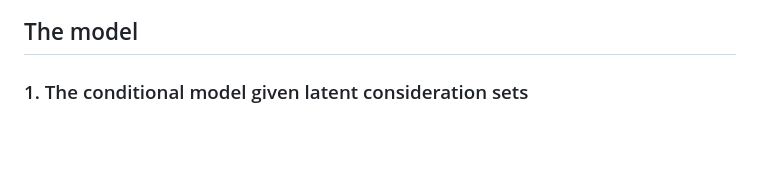
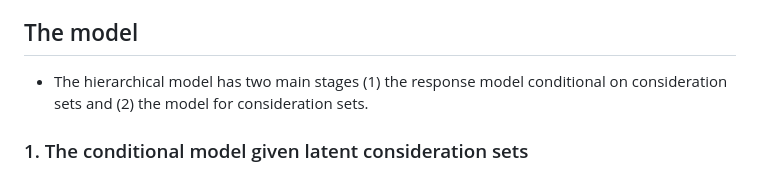
Before and after one commit to shimizu-mcmc/scalable_cs_vignette, a Markdown page: README.md, the part around the change. Rendered like a GitHub page; blank space fills up the shorter version.

```diff
--- a/README.md
+++ b/README.md
@@ -22,6 +22,7 @@ This vignette discusses the basics of the scalable estimation of consideration s
 - $dz$ = the number of covariates with random effects/slopes.
 
 ## The model
+* The hierarchical model has two main stages (1) the response model conditional on consideration sets and (2) the model for consideration sets.
 
 ### 1. The conditional model given latent consideration sets
 
```
